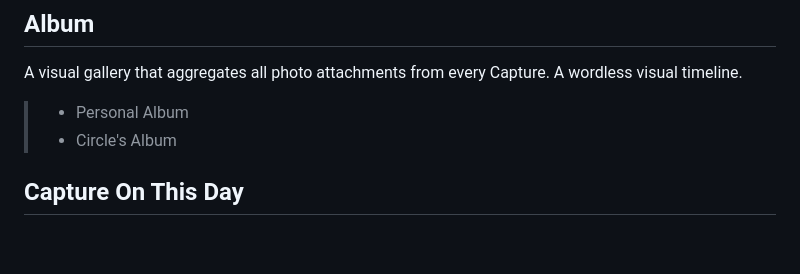
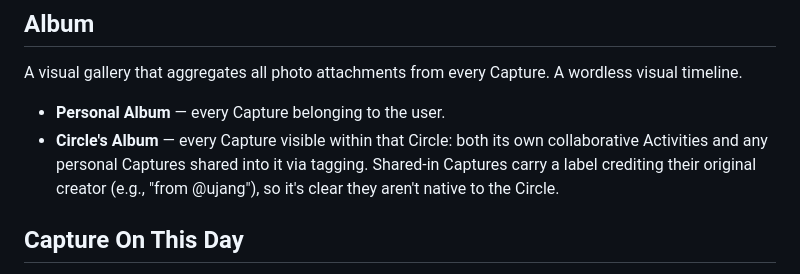
Before and after one commit to ngodingvareng/memoria, a Markdown page: FEATURES.md, the part around one of its changes. GitHub-like rendering; blank space fills up the shorter version.

```diff
--- a/FEATURES.md
+++ b/FEATURES.md
@@ -101,8 +128,8 @@ Users can configure which notification types they want enabled.
 
 A visual gallery that aggregates all photo attachments from every Capture. A wordless visual timeline.
 
-> - Personal Album
-> - Circle's Album
+- **Personal Album** — every Capture belonging to the user.
+- **Circle's Album** — every Capture visible within that Circle: both its own collaborative Activities and any personal Captures shared into it via tagging. Shared-in Captures carry a label crediting their original creator (e.g., "from @ujang"), so it's clear they aren't native to the Circle.
 
 ## Capture On This Day
 
```
Also changed, not shown: other parts of FEATURES.md (+53 -25 lines).
